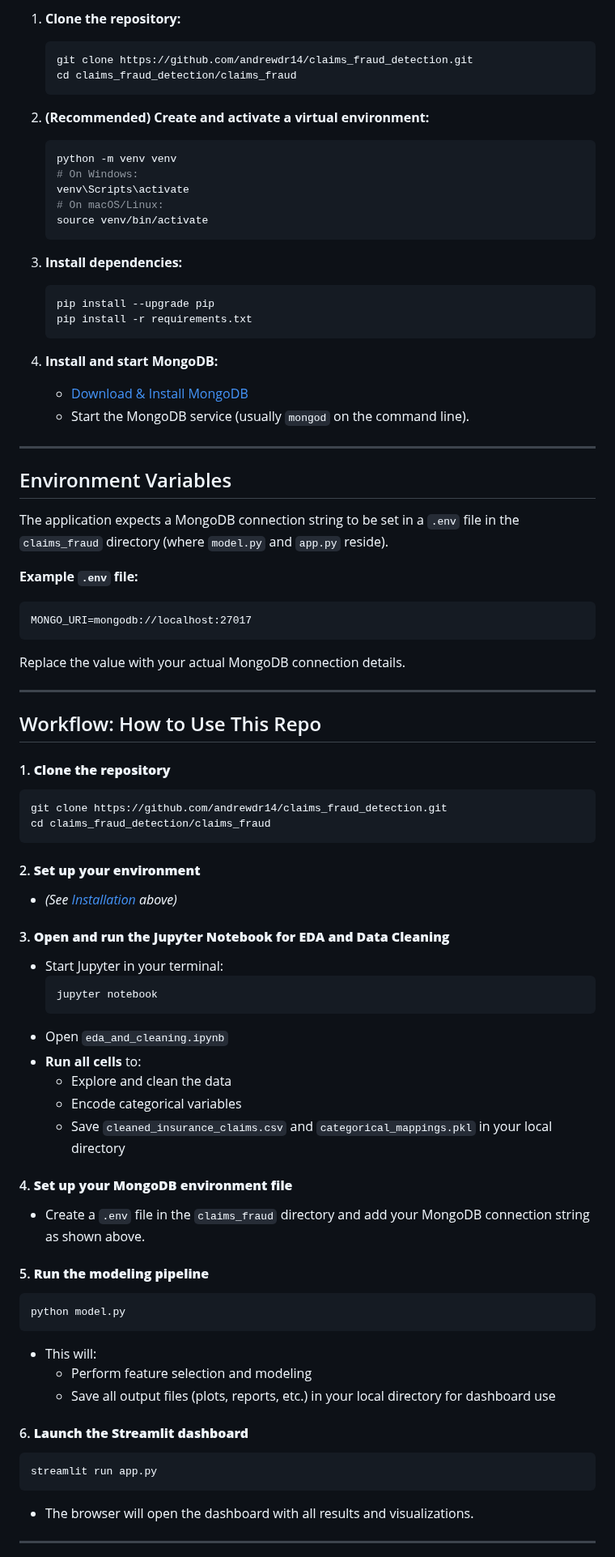
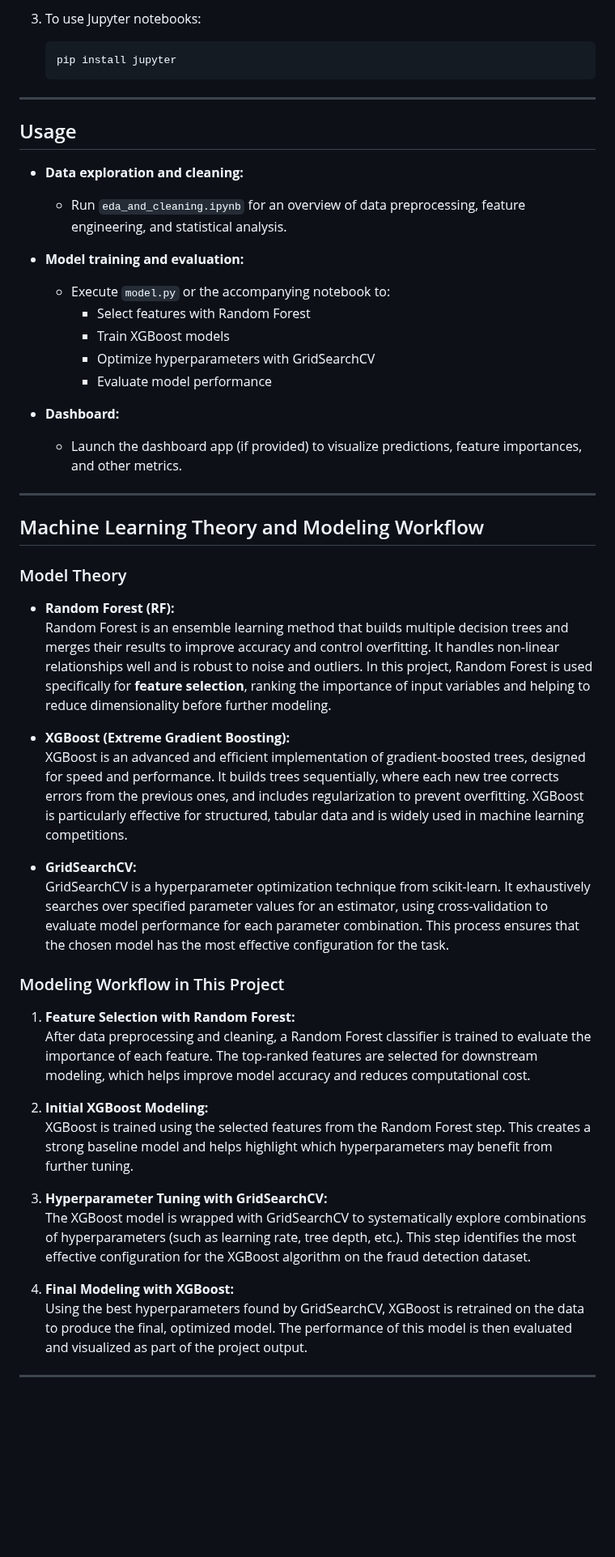
Before and after one commit to andrewdr14/claims_fraud_detection, a Markdown page: README.md, the part around one of its changes. Shown at 81% size. Drawn GitHub-style; blank space fills up the shorter version.

````diff
--- a/README.md
+++ b/README.md
@@ -71,81 +53,54 @@ claims_fraud_detection/
 
-1. **Clone the repository:**
-    ```bash
-    git clone https://github.com/andrewdr14/claims_fraud_detection.git
-    cd claims_fraud_detection/claims_fraud
-    ```
-
-2. **(Recommended) Create and activate a virtual environment:**
-    ```bash
-    python -m venv venv
-    # On Windows:
-    venv\Scripts\activate
-    # On macOS/Linux:
-    source venv/bin/activate
-    ```
-
-3. **Install dependencies:**
-    ```bash
-    pip install --upgrade pip
-    pip install -r requirements.txt
-    ```
-
-4. **Install and start MongoDB:**
-    - [Download & Install MongoDB](https://docs.mongodb.com/manual/installation/)
-    - Start the MongoDB service (usually `mongod` on the command line).
+3. To use Jupyter notebooks:
+   ```bash
+   pip install jupyter
+   ```
 
 ---
 
-## Environment Variables
+## Usage
 
-The application expects a MongoDB connection string to be set in a `.env` file in the `claims_fraud` directory (where `model.py` and `app.py` reside).
+- **Data exploration and cleaning:**
+  - Run `eda_and_cleaning.ipynb` for an overview of data preprocessing, feature engineering, and statistical analysis.
 
-**Example `.env` file:**
-```
-MONGO_URI=mongodb://localhost:27017
-```
-Replace the value with your actual MongoDB connection details.
+- **Model training and evaluation:**
+  - Execute `model.py` or the accompanying notebook to:
+    - Select features with Random Forest
+    - Train XGBoost models
+    - Optimize hyperparameters with GridSearchCV
+    - Evaluate model performance
+
+- **Dashboard:**
+  - Launch the dashboard app (if provided) to visualize predictions, feature importances, and other metrics.
 
 ---
 
-## Workflow: How to Use This Repo
+## Machine Learning Theory and Modeling Workflow
 
-#### 1. **Clone the repository**
-```bash
-git clone https://github.com/andrewdr14/claims_fraud_detection.git
-cd claims_fraud_detection/claims_fraud
-```
+### Model Theory
 
-#### 2. **Set up your environment**
-- *(See [Installation](#installation) above)*
+- **Random Forest (RF):**
+  Random Forest is an ensemble learning method that builds multiple decision trees and merges their results to improve accuracy and control overfitting. It handles non-linear relationships well and is robust to noise and outliers. In this project, Random Forest is used specifically for **feature selection**, ranking the importance of input variables and helping to reduce dimensionality before further modeling.
 
-#### 3. **Open and run the Jupyter Notebook for EDA and Data Cleaning**
-- Start Jupyter in your terminal:
-    ```bash
-    jupyter notebook
-    ```
-- Open `eda_and_cleaning.ipynb`
-- **Run all cells** to:
-    - Explore and clean the data
-    - Encode categorical variables
-    - Save `cleaned_insurance_claims.csv` and `categorical_mappings.pkl` in your local directory
+- **XGBoost (Extreme Gradient Boosting):**
+  XGBoost is an advanced and efficient implementation of gradient-boosted trees, designed for speed and performance. It builds trees sequentially, where each new tree corrects errors from the previous ones, and includes regularization to prevent overfitting. XGBoost is particularly effective for structured, tabular data and is widely used in machine learning competitions.
 
-#### 4. **Set up your MongoDB environment file**
-- Create a `.env` file in the `claims_fraud` directory and add your MongoDB connection string as shown above.
+- **GridSearchCV:**
+  GridSearchCV is a hyperparameter optimization technique from scikit-learn. It exhaustively searches over specified parameter values for an estimator, using cross-validation to evaluate model performance for each parameter combination. This process ensures that the chosen model has the most effective configuration for the task.
 
-#### 5. **Run the modeling pipeline**
-```bash
-python model.py
-```
-- This will:
-    - Perform feature selection and modeling
-    - Save all output files (plots, reports, etc.) in your local directory for dashboard use
+### Modeling Workflow in This Project
 
-#### 6. **Launch the Streamlit dashboard**
-```bash
-streamlit run app.py
-```
-- The browser will open the dashboard with all results and visualizations.
+1. **Feature Selection with Random Forest:**
+   After data preprocessing and cleaning, a Random Forest classifier is trained to evaluate the importance of each feature. The top-ranked features are selected for downstream modeling, which helps improve model accuracy and reduces computational cost.
+
+2. **Initial XGBoost Modeling:**
+   XGBoost is trained using the selected features from the Random Forest step. This creates a strong baseline model and helps highlight which hyperparameters may benefit from further tuning.
+
+3. **Hyperparameter Tuning with GridSearchCV:**
+   The XGBoost model is wrapped with GridSearchCV to systematically explore combinations of hyperparameters (such as learning rate, tree depth, etc.). This step identifies the most effective configuration for the XGBoost algorithm on the fraud detection dataset.
+
+4. **Final Modeling with XGBoost:**
+   Using the best hyperparameters found by GridSearchCV, XGBoost is retrained on the data to produce the final, optimized model. The performance of this model is then evaluated and visualized as part of the project output.
 
 ---
 
````
Also changed, not shown: other parts of README.md (+37 -59 lines).
